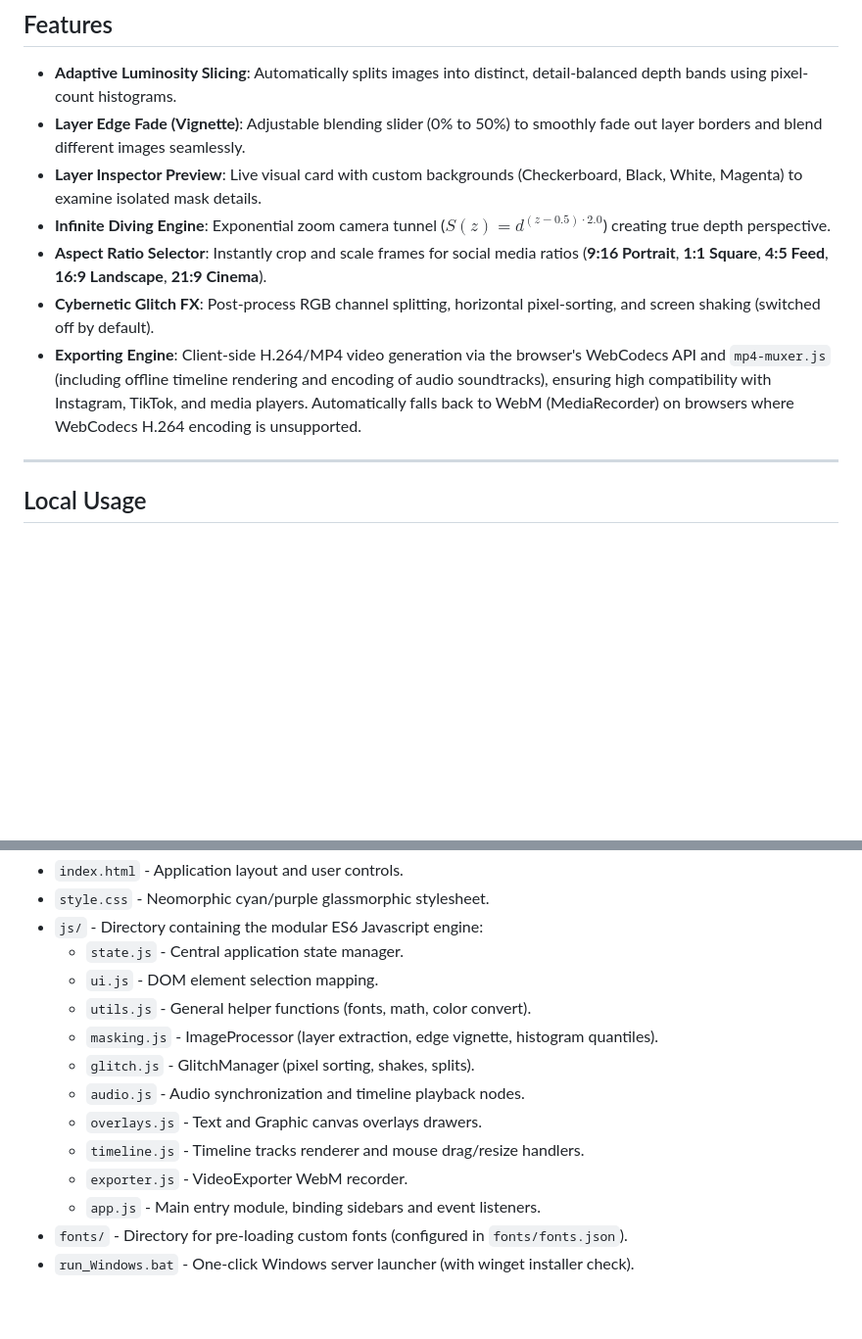
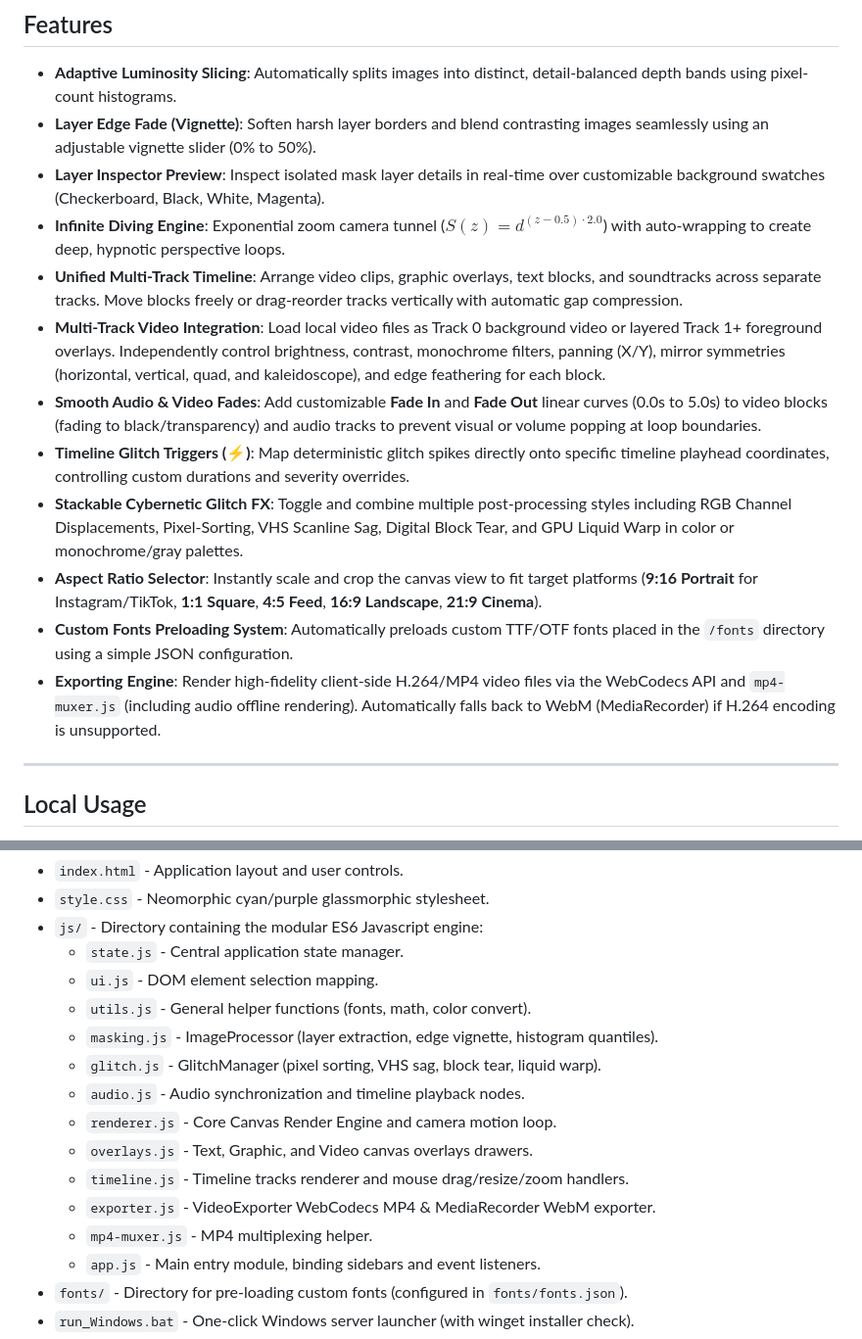
Before and after one commit to honkamies/VileCut, a Markdown page: README.md, 2 parts joined by grey strips. Shown at 98% size. Drawn GitHub-style; blank space fills up the shorter version.

Commit message:
docs: Update README.md with all new features and repository modules

```diff
--- a/README.md
+++ b/README.md
@@ -10,12 +10,17 @@ I asked AGY to create this as I needed something like this to my underground met
 
 ## Features
 - **Adaptive Luminosity Slicing**: Automatically splits images into distinct, detail-balanced depth bands using pixel-count histograms.
-- **Layer Edge Fade (Vignette)**: Adjustable blending slider (0% to 50%) to smoothly fade out layer borders and blend different images seamlessly.
-- **Layer Inspector Preview**: Live visual card with custom backgrounds (Checkerboard, Black, White, Magenta) to examine isolated mask details.
-- **Infinite Diving Engine**: Exponential zoom camera tunnel ($S(z) = d^{(z - 0.5) \cdot 2.0}$) creating true depth perspective.
-- **Aspect Ratio Selector**: Instantly crop and scale frames for social media ratios (**9:16 Portrait**, **1:1 Square**, **4:5 Feed**, **16:9 Landscape**, **21:9 Cinema**).
-- **Cybernetic Glitch FX**: Post-process RGB channel splitting, horizontal pixel-sorting, and screen shaking (switched off by default).
-- **Exporting Engine**: Client-side H.264/MP4 video generation via the browser's WebCodecs API and `mp4-muxer.js` (including offline timeline rendering and encoding of audio soundtracks), ensuring high compatibility with Instagram, TikTok, and media players. Automatically falls back to WebM (MediaRecorder) on browsers where WebCodecs H.264 encoding is unsupported.
+- **Layer Edge Fade (Vignette)**: Soften harsh layer borders and blend contrasting images seamlessly using an adjustable vignette slider (0% to 50%).
+- **Layer Inspector Preview**: Inspect isolated mask layer details in real-time over customizable background swatches (Checkerboard, Black, White, Magenta).
+- **Infinite Diving Engine**: Exponential zoom camera tunnel ($S(z) = d^{(z - 0.5) \cdot 2.0}$) with auto-wrapping to create deep, hypnotic perspective loops.
+- **Unified Multi-Track Timeline**: Arrange video clips, graphic overlays, text blocks, and soundtracks across separate tracks. Move blocks freely or drag-reorder tracks vertically with automatic gap compression.
+- **Multi-Track Video Integration**: Load local video files as Track 0 background video or layered Track 1+ foreground overlays. Independently control brightness, contrast, monochrome filters, panning (X/Y), mirror symmetries (horizontal, vertical, quad, and kaleidoscope), and edge feathering for each block.
+- **Smooth Audio & Video Fades**: Add customizable **Fade In** and **Fade Out** linear curves (0.0s to 5.0s) to video blocks (fading to black/transparency) and audio tracks to prevent visual or volume popping at loop boundaries.
+- **Timeline Glitch Triggers (⚡)**: Map deterministic glitch spikes directly onto specific timeline playhead coordinates, controlling custom durations and severity overrides.
+- **Stackable Cybernetic Glitch FX**: Toggle and combine multiple post-processing styles including RGB Channel Displacements, Pixel-Sorting, VHS Scanline Sag, Digital Block Tear, and GPU Liquid Warp in color or monochrome/gray palettes.
+- **Aspect Ratio Selector**: Instantly scale and crop the canvas view to fit target platforms (**9:16 Portrait** for Instagram/TikTok, **1:1 Square**, **4:5 Feed**, **16:9 Landscape**, **21:9 Cinema**).
+- **Custom Fonts Preloading System**: Automatically preloads custom TTF/OTF fonts placed in the `/fonts` directory using a simple JSON configuration.
+- **Exporting Engine**: Render high-fidelity client-side H.264/MP4 video files via the WebCodecs API and `mp4-muxer.js` (including audio offline rendering). Automatically falls back to WebM (MediaRecorder) if H.264 encoding is unsupported.
 
 ---
 
@@ -73,11 +78,13 @@ The application will be available at `http://localhost:8080`.
   - `ui.js` - DOM element selection mapping.
   - `utils.js` - General helper functions (fonts, math, color convert).
   - `masking.js` - ImageProcessor (layer extraction, edge vignette, histogram quantiles).
-  - `glitch.js` - GlitchManager (pixel sorting, shakes, splits).
+  - `glitch.js` - GlitchManager (pixel sorting, VHS sag, block tear, liquid warp).
   - `audio.js` - Audio synchronization and timeline playback nodes.
-  - `overlays.js` - Text and Graphic canvas overlays drawers.
-  - `timeline.js` - Timeline tracks renderer and mouse drag/resize handlers.
-  - `exporter.js` - VideoExporter WebM recorder.
+  - `renderer.js` - Core Canvas Render Engine and camera motion loop.
+  - `overlays.js` - Text, Graphic, and Video canvas overlays drawers.
+  - `timeline.js` - Timeline tracks renderer and mouse drag/resize/zoom handlers.
+  - `exporter.js` - VideoExporter WebCodecs MP4 & MediaRecorder WebM exporter.
+  - `mp4-muxer.js` - MP4 multiplexing helper.
   - `app.js` - Main entry module, binding sidebars and event listeners.
 - `fonts/` - Directory for pre-loading custom fonts (configured in `fonts/fonts.json`).
 - `run_Windows.bat` - One-click Windows server launcher (with winget installer check).
```
